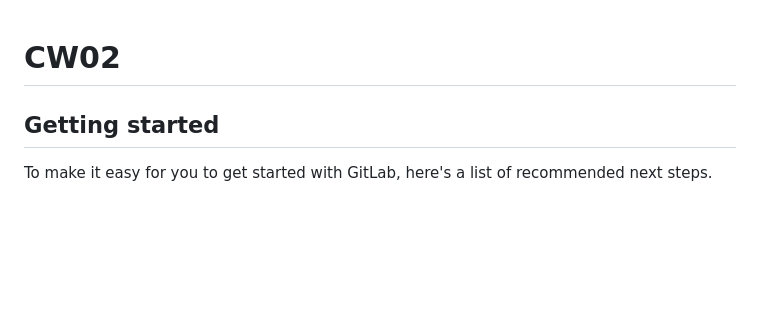
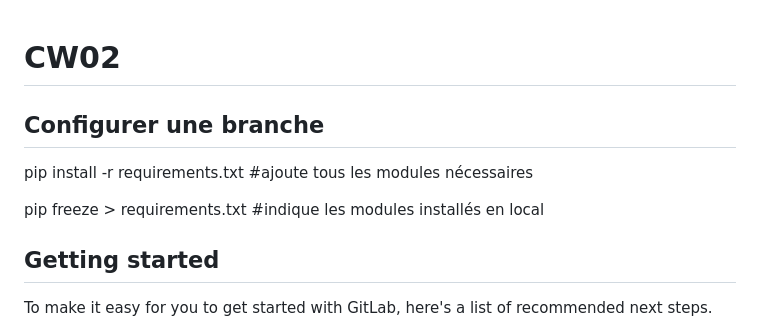
Before and after one commit to Idriss20032003/flyers, a Markdown page: README.md, the part around the change. GitHub-like rendering; blank space fills up the shorter version.

```diff
--- a/README.md
+++ b/README.md
@@ -1,6 +1,10 @@
 # CW02
 
+## Configurer une branche
 
+pip install -r requirements.txt #ajoute tous les modules nécessaires
+
+pip freeze > requirements.txt #indique les modules installés en local
 
 ## Getting started
 
```
